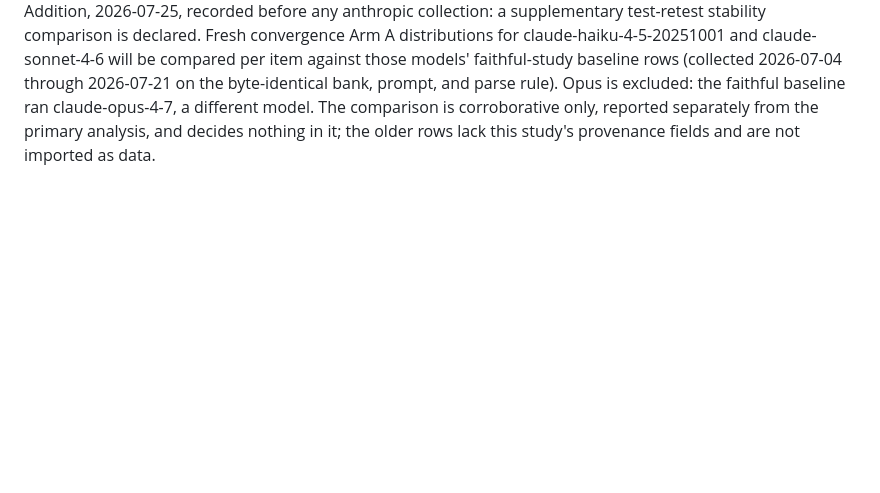
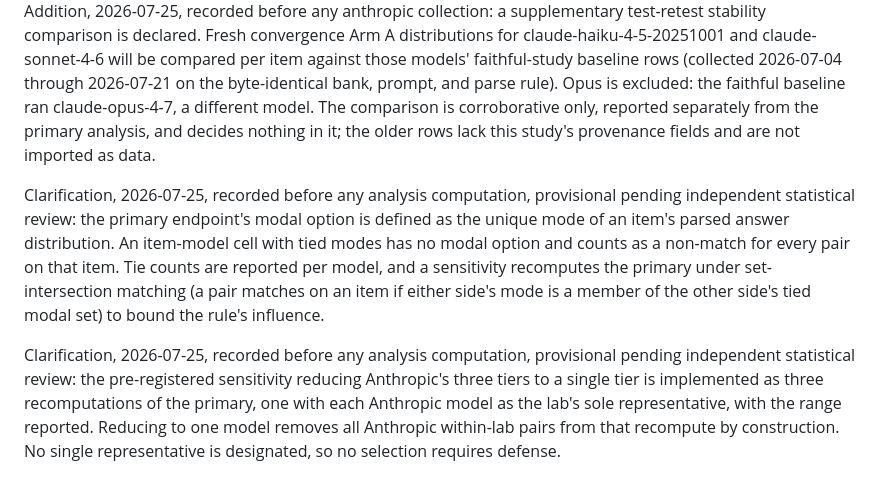
Before and after one commit to annawhooo/self-context-calibration, a Markdown page: convergence/PRE_REGISTRATION_CONVERGENCE.md, the part around the change. Rendered like a GitHub page; blank space fills up the shorter version.

Commit message:
Record analysis clarifications (provisional pending review) and add the analysis handoff

```diff
--- a/convergence/PRE_REGISTRATION_CONVERGENCE.md
+++ b/convergence/PRE_REGISTRATION_CONVERGENCE.md
@@ -270,3 +270,22 @@ is excluded: the faithful baseline ran claude-opus-4-7, a different
 model. The comparison is corroborative only, reported separately
 from the primary analysis, and decides nothing in it; the older rows
 lack this study's provenance fields and are not imported as data.
+
+Clarification, 2026-07-25, recorded before any analysis computation,
+provisional pending independent statistical review: the primary
+endpoint's modal option is defined as the unique mode of an item's
+parsed answer distribution. An item-model cell with tied modes has no
+modal option and counts as a non-match for every pair on that item.
+Tie counts are reported per model, and a sensitivity recomputes the
+primary under set-intersection matching (a pair matches on an item if
+either side's mode is a member of the other side's tied modal set) to
+bound the rule's influence.
+
+Clarification, 2026-07-25, recorded before any analysis computation,
+provisional pending independent statistical review: the pre-registered
+sensitivity reducing Anthropic's three tiers to a single tier is
+implemented as three recomputations of the primary, one with each
+Anthropic model as the lab's sole representative, with the range
+reported. Reducing to one model removes all Anthropic within-lab
+pairs from that recompute by construction. No single representative
+is designated, so no selection requires defense.
```
Also changed, not shown: convergence/claude_code_handoff_analysis.md (added, +81 -0 lines).
